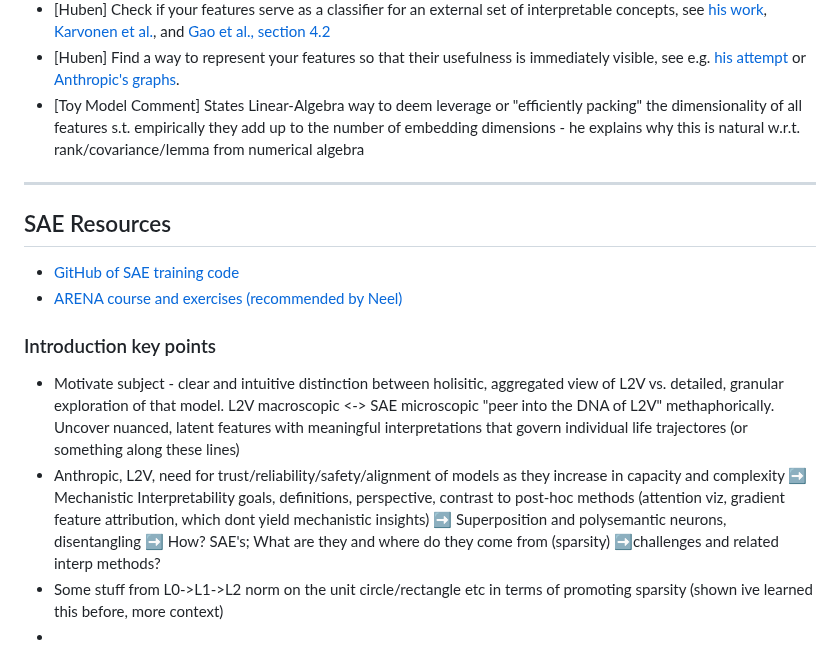
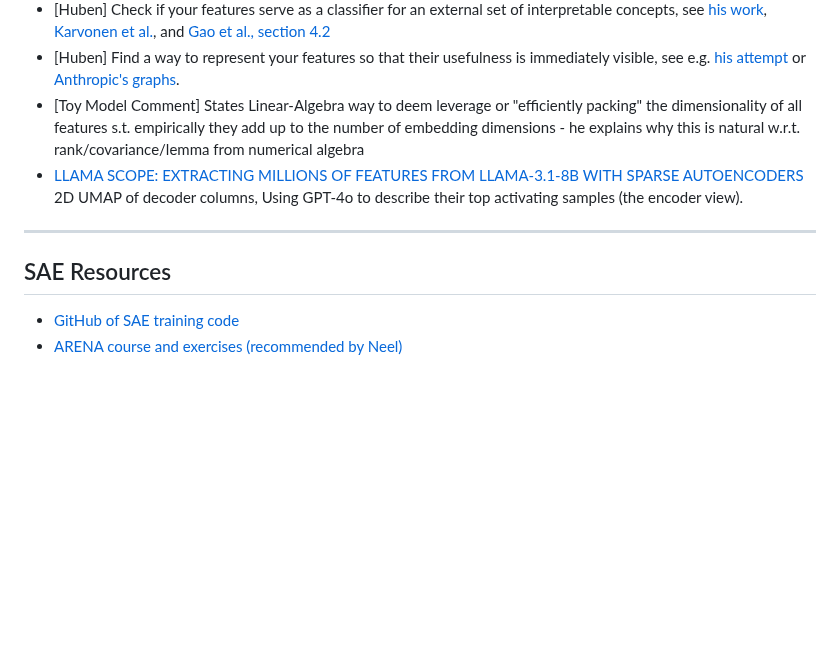
Before and after one commit to JaQtae/MechInterp-L2V, a Markdown page: README.md, the part around the change. GitHub-like rendering; blank space fills up the shorter version.

```diff
--- a/README.md
+++ b/README.md
@@ -73,6 +73,7 @@ Materials related to Mechanistic Interpretability using Sparse Autoencoders on L
 - [Huben] Check if your features serve as a classifier for an external set of interpretable concepts, see [his work](https://www.lesswrong.com/posts/BduCMgmjJnCtc7jKc/research-report-sparse-autoencoders-find-only-9-180-board), [Karvonen et al.](https://arxiv.org/abs/2408.00113), and [Gao et al., section 4.2](https://arxiv.org/pdf/2406.04093)
 - [Huben] Find a way to represent your features so that their usefulness is immediately visible, see e.g. [his attempt](https://www.lesswrong.com/posts/f7gd7riceJPaPKkNS/saes-you-can-see-applying-sparse-autoencoders-to-clustering) or [Anthropic's graphs](https://transformer-circuits.pub/2024/scaling-monosemanticity/#:~:text=highly%20consistent%20with%20the%20proposed%20interpretation.).
 - [Toy Model Comment] States Linear-Algebra way to deem leverage or "efficiently packing" the dimensionality of all features s.t. empirically they add up to the number of embedding dimensions - he explains why this is natural w.r.t. rank/covariance/lemma from numerical algebra
+- [LLAMA SCOPE: EXTRACTING MILLIONS OF FEATURES FROM LLAMA-3.1-8B WITH SPARSE AUTOENCODERS](https://arxiv.org/pdf/2410.20526) 2D UMAP of decoder columns,  Using GPT-4o to describe their top activating samples (the encoder view).
 
 ---
 
@@ -80,9 +81,3 @@ Materials related to Mechanistic Interpretability using Sparse Autoencoders on L
 
 - [GitHub of SAE training code](https://github.com/ai-safety-foundation/sparse_autoencoder)
 - [ARENA course and exercises (recommended by Neel)](https://arena-chapter0-fundamentals.streamlit.app/)
-
-### Introduction key points
-- Motivate subject - clear and intuitive distinction between holisitic, aggregated view of L2V vs. detailed, granular exploration of that model. L2V macroscopic <-> SAE microscopic "peer into the DNA of L2V" methaphorically. Uncover nuanced, latent features with meaningful interpretations that govern individual life trajectores (or something along these lines)
-- Anthropic, L2V, need for trust/reliability/safety/alignment of models as they increase in capacity and complexity ➡️ Mechanistic Interpretability goals, definitions, perspective, contrast to post-hoc methods (attention viz, gradient feature attribution, which dont yield mechanistic insights) ➡️ Superposition and polysemantic neurons, disentangling ➡️ How? SAE's; What are they and where do they come from (sparsity) ➡️challenges and related interp methods?
-- Some stuff from L0->L1->L2 norm on the unit circle/rectangle etc in terms of promoting sparsity (shown ive learned this before, more context)
--
```
